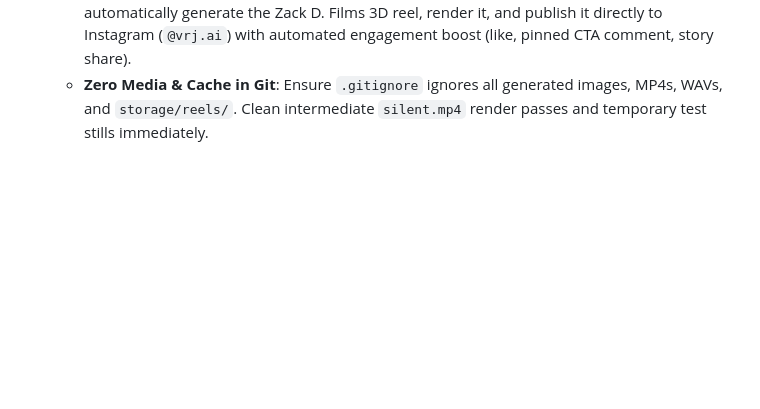
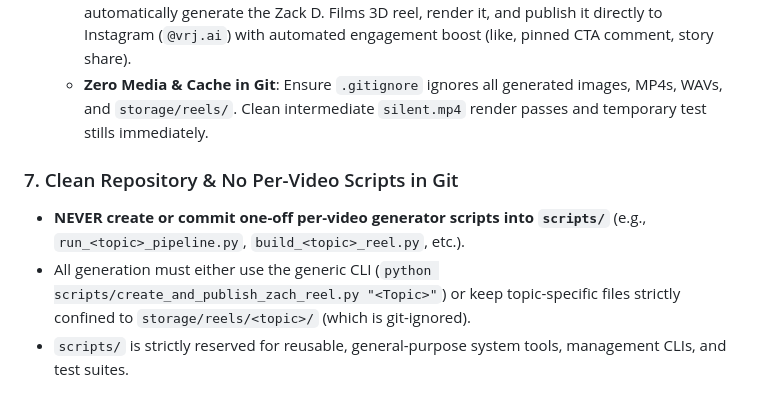
Before and after one commit to VG31OP/2D-video-generator, a Markdown page: AGENTS.md, the part around the change. Rendered like a GitHub page; blank space fills up the shorter version.

Commit message:
docs: add rule preventing one-off per-video scripts in repo

```diff
--- a/AGENTS.md
+++ b/AGENTS.md
@@ -72,3 +72,8 @@ This document provides operational context, architectural contracts, and safety
 - **Autonomous Trigger Contract**:
   - Whenever the user provides a topic or title without specifying an alternate style, automatically generate the Zack D. Films 3D reel, render it, and publish it directly to Instagram (`@vrj.ai`) with automated engagement boost (like, pinned CTA comment, story share).
   - **Zero Media & Cache in Git**: Ensure `.gitignore` ignores all generated images, MP4s, WAVs, and `storage/reels/`. Clean intermediate `silent.mp4` render passes and temporary test stills immediately.
+
+### 7. Clean Repository & No Per-Video Scripts in Git
+- **NEVER create or commit one-off per-video generator scripts into `scripts/`** (e.g., `run_<topic>_pipeline.py`, `build_<topic>_reel.py`, etc.).
+- All generation must either use the generic CLI (`python scripts/create_and_publish_zach_reel.py "<Topic>"`) or keep topic-specific files strictly confined to `storage/reels/<topic>/` (which is git-ignored).
+- `scripts/` is strictly reserved for reusable, general-purpose system tools, management CLIs, and test suites.
```
